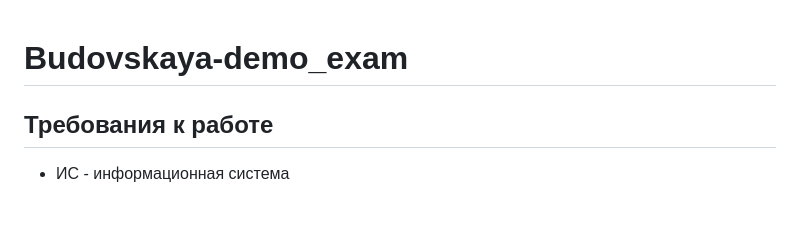
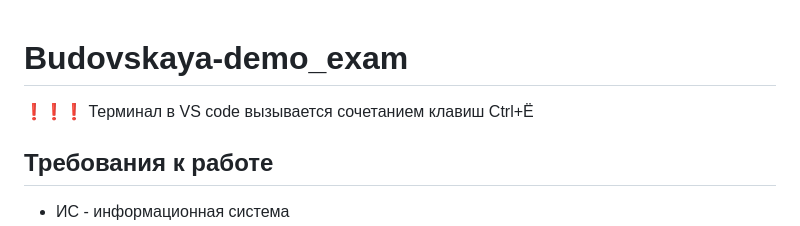
Before and after one commit to RinaVol27/Budovskaya-demo_exam, a Markdown page: README.md, the part around the change. Rendered like a GitHub page; blank space fills up the shorter version.

```diff
--- a/README.md
+++ b/README.md
@@ -1,4 +1,5 @@
 # Budovskaya-demo_exam
+❗❗❗ Терминал в VS code вызывается сочетанием клавиш Ctrl+Ё
 
 ## Требования к работе
 * ИС - информационная система
```
